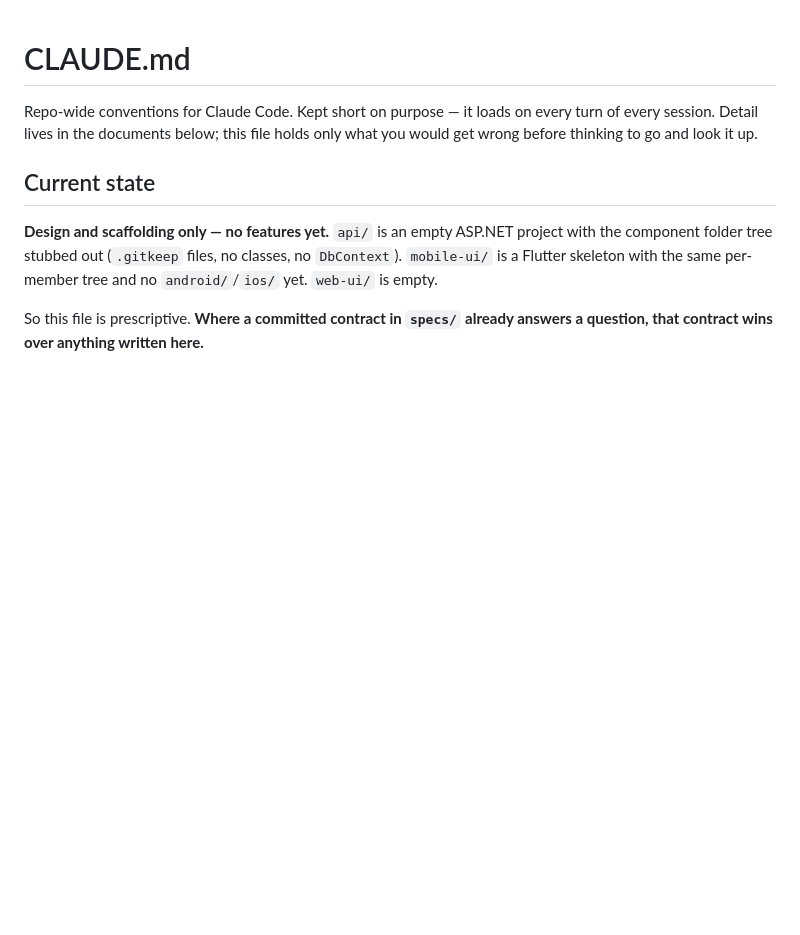
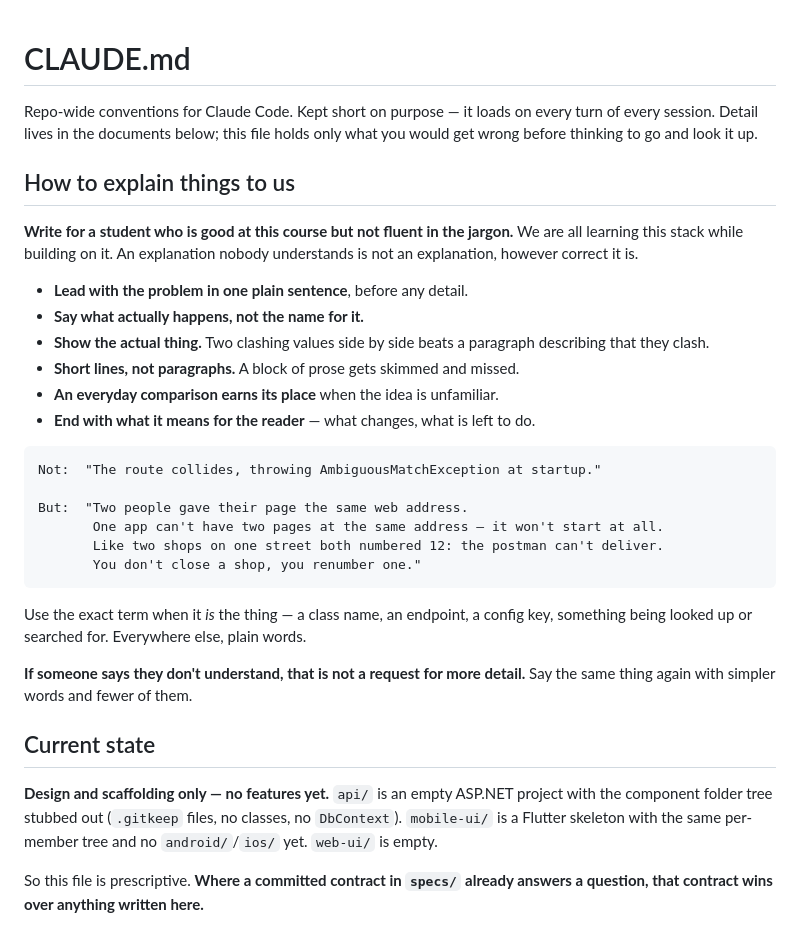
Before and after one commit to Nasrullaunais/carelanka, a Markdown page: CLAUDE.md, the part around the change. GitHub-like rendering; blank space fills up the shorter version.

Commit message:
docs: enhance explanation guidelines for clarity and understanding

````diff
--- a/CLAUDE.md
+++ b/CLAUDE.md
@@ -3,6 +3,35 @@
 Repo-wide conventions for Claude Code. Kept short on purpose — it loads on every
 turn of every session. Detail lives in the documents below; this file holds only
 what you would get wrong before thinking to go and look it up.
+
+## How to explain things to us
+
+**Write for a student who is good at this course but not fluent in the jargon.**
+We are all learning this stack while building on it. An explanation nobody
+understands is not an explanation, however correct it is.
+
+- **Lead with the problem in one plain sentence**, before any detail.
+- **Say what actually happens, not the name for it.**
+- **Show the actual thing.** Two clashing values side by side beats a paragraph
+  describing that they clash.
+- **Short lines, not paragraphs.** A block of prose gets skimmed and missed.
+- **An everyday comparison earns its place** when the idea is unfamiliar.
+- **End with what it means for the reader** — what changes, what is left to do.
+
+```
+Not:  "The route collides, throwing AmbiguousMatchException at startup."
+
+But:  "Two people gave their page the same web address.
+       One app can't have two pages at the same address — it won't start at all.
+       Like two shops on one street both numbered 12: the postman can't deliver.
+       You don't close a shop, you renumber one."
+```
+
+Use the exact term when it *is* the thing — a class name, an endpoint, a config
+key, something being looked up or searched for. Everywhere else, plain words.
+
+**If someone says they don't understand, that is not a request for more detail.**
+Say the same thing again with simpler words and fewer of them.
 
 ## Current state
 
````
